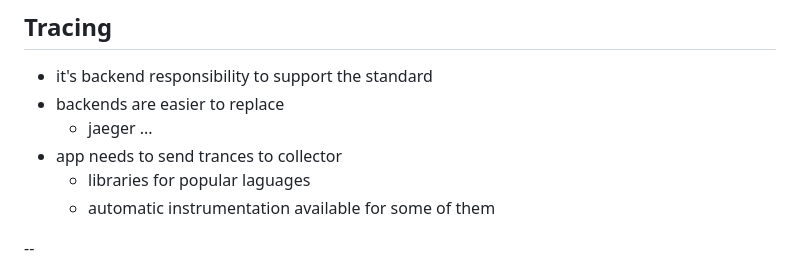
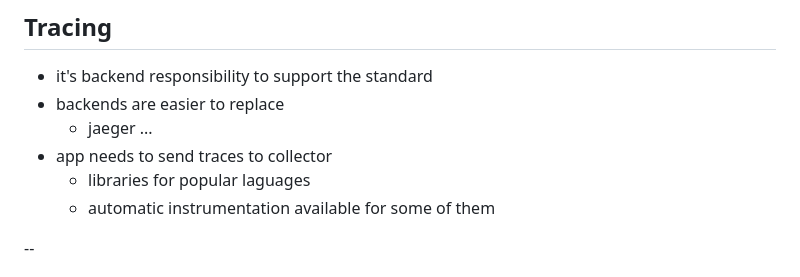
Before and after one commit to lewapek/scalaAppBeyondTheScope, a Markdown page: slides.md, the part around the change. Drawn GitHub-style.

Commit message:
typo fixed

```diff
--- a/slides.md
+++ b/slides.md
@@ -474,7 +474,7 @@ ZIO.logAnnotate(
 - it's backend responsibility to support the standard
 - backends are easier to replace
   - jaeger ...
-- app needs to send trances to collector
+- app needs to send traces to collector
   - libraries for popular laguages
   - automatic instrumentation available for some of them
 
```
